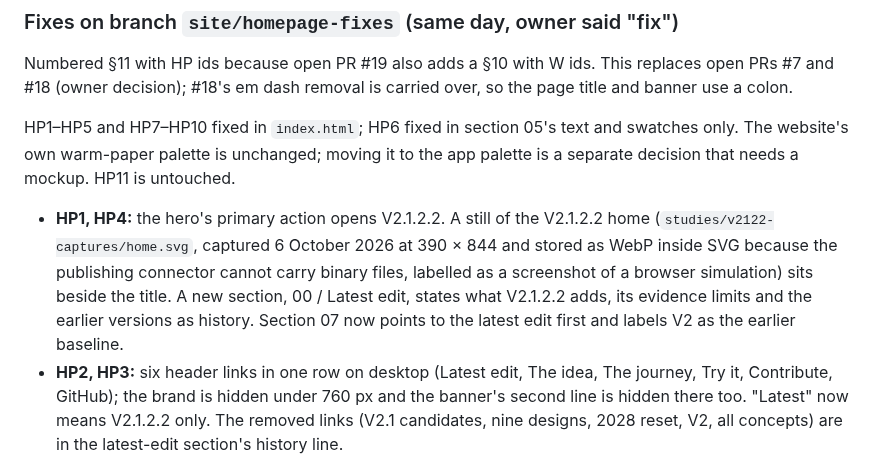
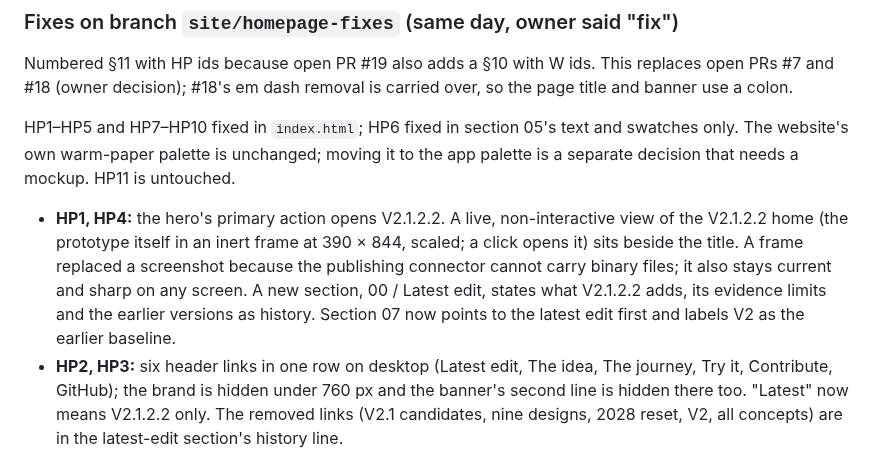
Before and after one commit to AustinWerner-KAI/future-mobile-design-simplex-chat, a Markdown page: docs/MOBILE_AUDIT_LOG.md, the part around the change. Rendered like a GitHub page.

Commit message:
Audit log §11: record the live hero frame
Co-Authored-By: Claude Opus 5.5 <noreply@anthropic.com>
Claude-Session: https://claude.ai/code/session_01HfjK4kRyJKo8n7hXXTp1gh

```diff
--- a/docs/MOBILE_AUDIT_LOG.md
+++ b/docs/MOBILE_AUDIT_LOG.md
@@ -32,7 +32,7 @@ Numbered §11 with HP ids because open PR #19 also adds a §10 with W ids. This
 
 HP1–HP5 and HP7–HP10 fixed in `index.html`; HP6 fixed in section 05's text and swatches only. The website's own warm-paper palette is unchanged; moving it to the app palette is a separate decision that needs a mockup. HP11 is untouched.
 
-- **HP1, HP4:** the hero's primary action opens V2.1.2.2. A still of the V2.1.2.2 home (`studies/v2122-captures/home.svg`, captured 6 October 2026 at 390 × 844 and stored as WebP inside SVG because the publishing connector cannot carry binary files, labelled as a screenshot of a browser simulation) sits beside the title. A new section, 00 / Latest edit, states what V2.1.2.2 adds, its evidence limits and the earlier versions as history. Section 07 now points to the latest edit first and labels V2 as the earlier baseline.
+- **HP1, HP4:** the hero's primary action opens V2.1.2.2. A live, non-interactive view of the V2.1.2.2 home (the prototype itself in an inert frame at 390 × 844, scaled; a click opens it) sits beside the title. A frame replaced a screenshot because the publishing connector cannot carry binary files; it also stays current and sharp on any screen. A new section, 00 / Latest edit, states what V2.1.2.2 adds, its evidence limits and the earlier versions as history. Section 07 now points to the latest edit first and labels V2 as the earlier baseline.
 - **HP2, HP3:** six header links in one row on desktop (Latest edit, The idea, The journey, Try it, Contribute, GitHub); the brand is hidden under 760 px and the banner's second line is hidden there too. "Latest" now means V2.1.2.2 only. The removed links (V2.1 candidates, nine designs, 2028 reset, V2, all concepts) are in the latest-edit section's history line.
 - **HP5, HP8:** the anatomy board's three duplicate cards are replaced by the six flow rules, each tied to a V2.1.2.2 behaviour from the version record, with the protocol and biology qualification beside them. "Start here" is now "The opening board".
 - **HP7:** the critique lists V2.1.2.2's open items from its record.
```
